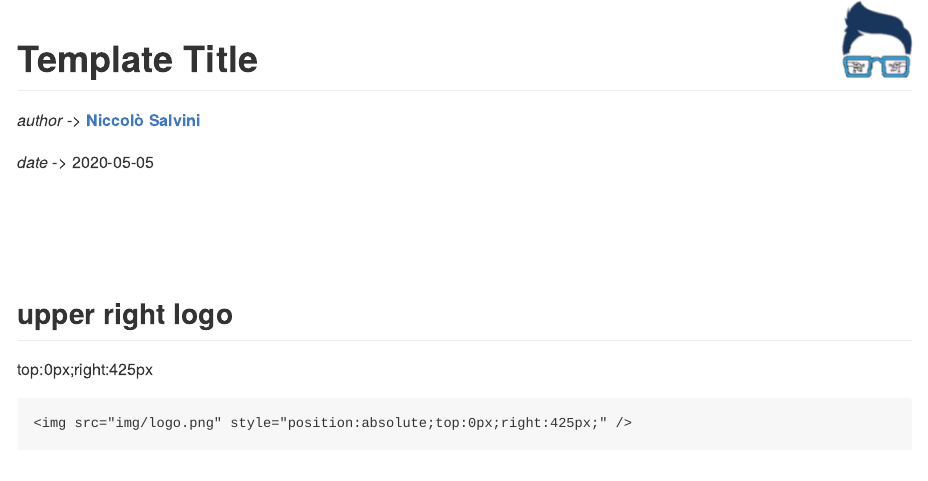
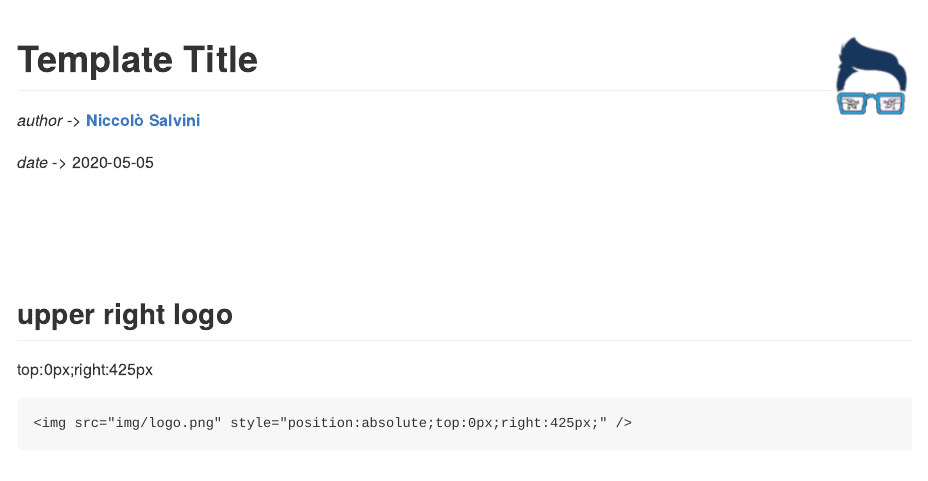
Before and after one commit to NiccoloSalvini/mytemplate, an R Markdown document (README.Rmd): the page in a window 1100 px wide, from its top. The pictures show the output file README.md that the author committed with the source, drawn offline in the style of GitHub.

Commit message:
logo position once again

```diff
--- a/README.Rmd
+++ b/README.Rmd
@@ -5,7 +5,7 @@ output:
 # bibliography: references.bib
 ---
 
-# Template Title <img src="img/logo.png" style="position:absolute;top:0px;right:200px;" />
+# Template Title <img src="img/logo.png" align="right" height="80" />
 _author_ -> **[Niccolò Salvini](https://niccolosalvini.netlify.app/)** \n
 
 _date_ -> `r Sys.Date()`
```
Also changed, not shown: inst/rmarkdown/templates/template-name/skeleton/skeleton.Rmd (+1 -1 lines), README.md.
